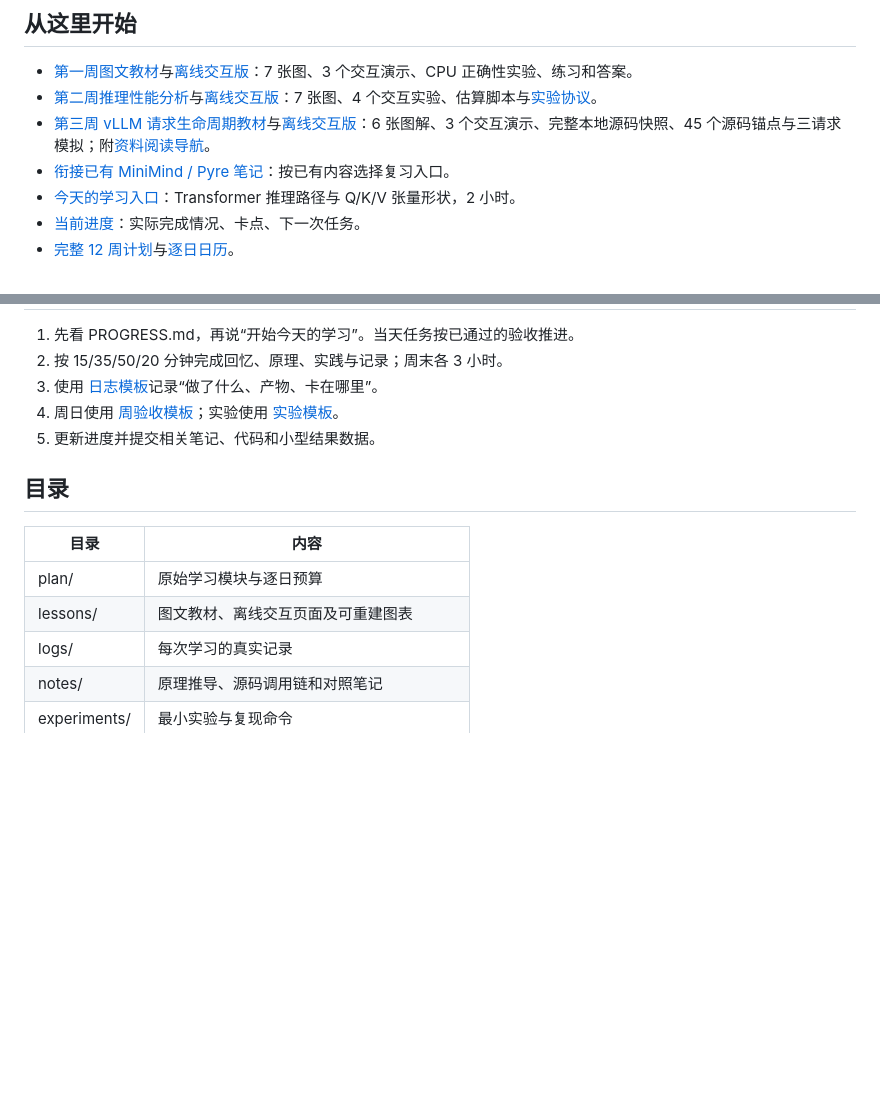
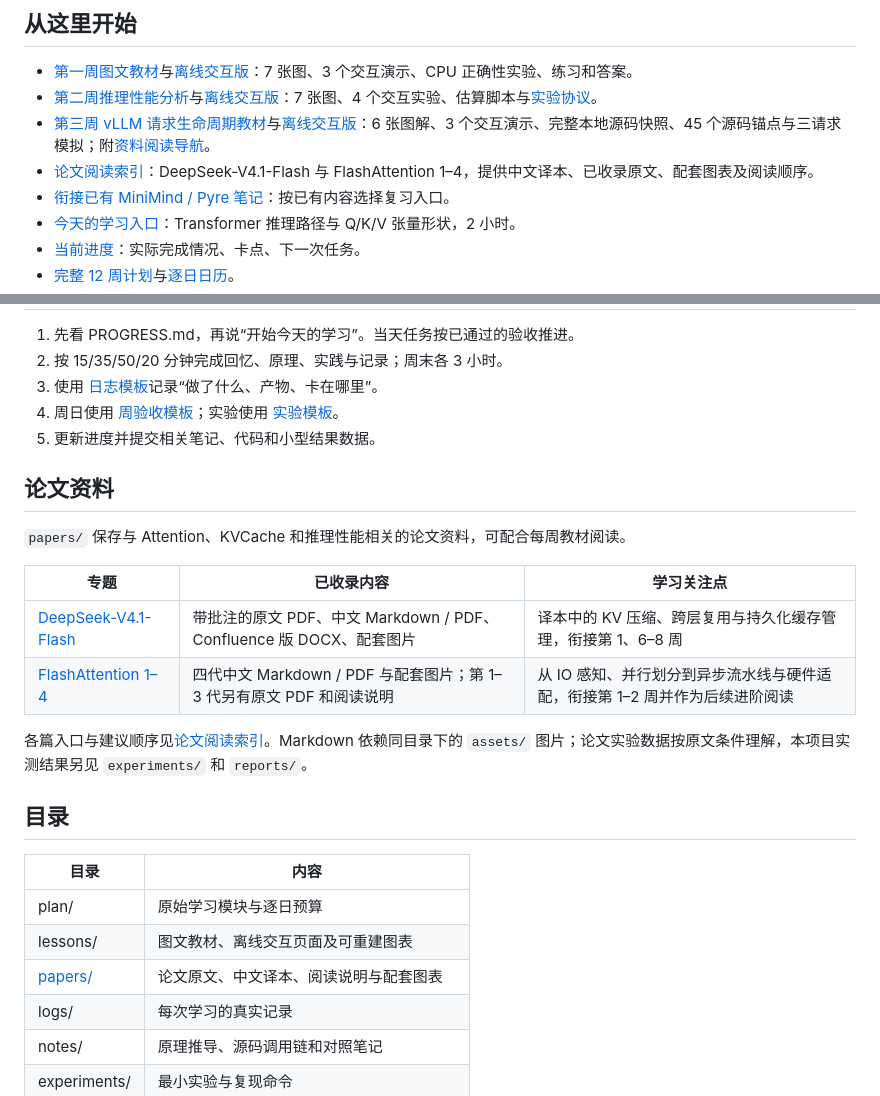
Before and after one commit to jhj8888/inference-study, a Markdown page: README.md, 2 parts joined by grey strips. GitHub-like rendering; blank space fills up the shorter version.

Commit message:
docs: add papers overview and reading index

```diff
--- a/README.md
+++ b/README.md
@@ -11,6 +11,7 @@
 - [第一周图文教材](lessons/week01/README.md)与[离线交互版](lessons/week01/index.html)：7 张图、3 个交互演示、CPU 正确性实验、练习和答案。
 - [第二周推理性能分析](lessons/week02/README.md)与[离线交互版](lessons/week02/index.html)：7 张图、4 个交互实验、估算脚本与[实验协议](experiments/w02-performance/protocol.md)。
 - [第三周 vLLM 请求生命周期教材](lessons/week03/README.md)与[离线交互版](lessons/week03/index.html)：6 张图解、3 个交互演示、完整本地源码快照、45 个源码锚点与三请求模拟；附[资料阅读导航](sources/w03-reading-route.md)。
+- [论文阅读索引](papers/README.md)：DeepSeek-V4.1-Flash 与 FlashAttention 1–4，提供中文译本、已收录原文、配套图表及阅读顺序。
 - [衔接已有 MiniMind / Pyre 笔记](lessons/week01/prior-notes.md)：按已有内容选择复习入口。
 - [今天的学习入口](logs/2026-10-07.md)：Transformer 推理路径与 Q/K/V 张量形状，2 小时。
 - [当前进度](PROGRESS.md)：实际完成情况、卡点、下一次任务。
@@ -26,12 +27,24 @@
 4. 周日使用 [周验收模板](templates/weekly-review.md)；实验使用 [实验模板](templates/experiment.md)。
 5. 更新进度并提交相关笔记、代码和小型结果数据。
 
+## 论文资料
+
+`papers/` 保存与 Attention、KVCache 和推理性能相关的论文资料，可配合每周教材阅读。
+
+| 专题 | 已收录内容 | 学习关注点 |
+| --- | --- | --- |
+| [DeepSeek-V4.1-Flash](papers/DeepSeek-V4.1-Flash/阅读说明.md) | 带批注的原文 PDF、中文 Markdown / PDF、Confluence 版 DOCX、配套图片 | 译本中的 KV 压缩、跨层复用与持久化缓存管理，衔接第 1、6–8 周 |
+| [FlashAttention 1–4](papers/README.md#flashattention-系列) | 四代中文 Markdown / PDF 与配套图片；第 1–3 代另有原文 PDF 和阅读说明 | 从 IO 感知、并行划分到异步流水线与硬件适配，衔接第 1–2 周并作为后续进阶阅读 |
+
+各篇入口与建议顺序见[论文阅读索引](papers/README.md)。Markdown 依赖同目录下的 `assets/` 图片；论文实验数据按原文条件理解，本项目实测结果另见 `experiments/` 和 `reports/`。
+
 ## 目录
 
 | 目录 | 内容 |
 | --- | --- |
 | plan/ | 原始学习模块与逐日预算 |
 | lessons/ | 图文教材、离线交互页面及可重建图表 |
+| [papers/](papers/README.md) | 论文原文、中文译本、阅读说明与配套图表 |
 | logs/ | 每次学习的真实记录 |
 | notes/ | 原理推导、源码调用链和对照笔记 |
 | experiments/ | 最小实验与复现命令 |
```
Also changed, not shown: papers/README.md (added, +45 -0 lines).
